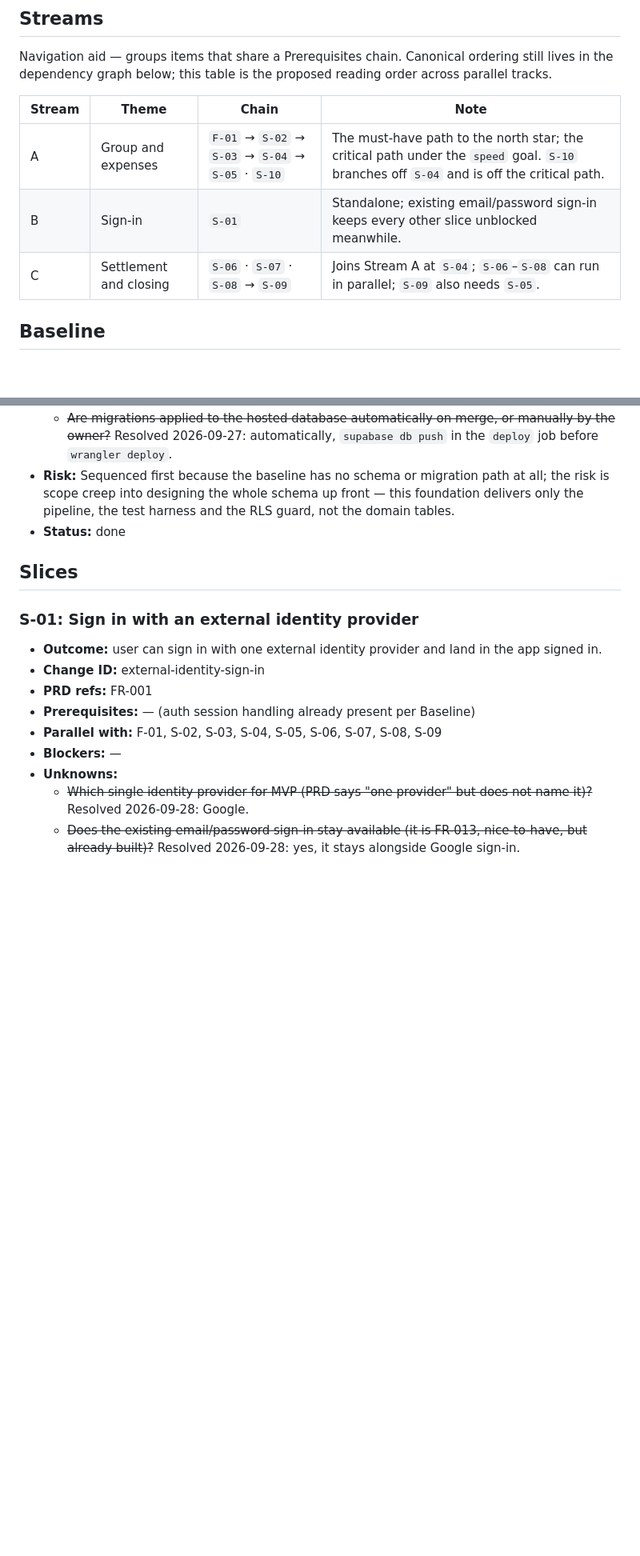
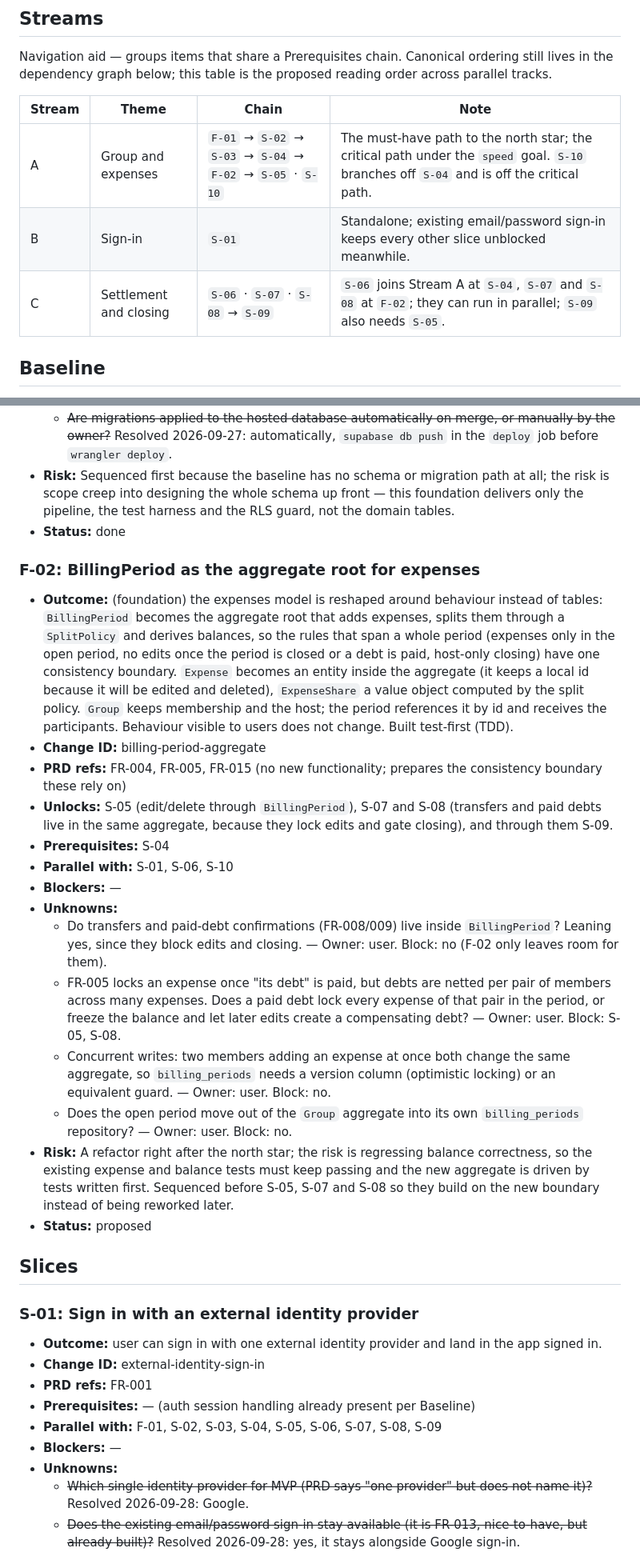
Before and after one commit to adamgwozdz00/SplitDom, a Markdown page: context/foundation/roadmap.md, 2 parts joined by grey strips. Shown at 80% size. Rendered like a GitHub page; blank space fills up the shorter version.

Commit message:
docs(roadmap): add F-02 BillingPeriod aggregate refactor
Co-Authored-By: Claude Opus 5.5 <noreply@anthropic.com>
Claude-Session: https://claude.ai/code/session_01EcRkSHFvvGrsYsQxb2LiUQ

```diff
--- a/context/foundation/roadmap.md
+++ b/context/foundation/roadmap.md
@@ -59,9 +60,9 @@ Navigation aid — groups items that share a Prerequisites chain. Canonical orde
 
 | Stream | Theme                   | Chain                                               | Note                                                                                     |
 | ------ | ----------------------- | --------------------------------------------------- | ---------------------------------------------------------------------------------------- |
-| A      | Group and expenses      | `F-01` → `S-02` → `S-03` → `S-04` → `S-05` · `S-10` | The must-have path to the north star; the critical path under the `speed` goal. `S-10` branches off `S-04` and is off the critical path. |
+| A      | Group and expenses      | `F-01` → `S-02` → `S-03` → `S-04` → `F-02` → `S-05` · `S-10` | The must-have path to the north star; the critical path under the `speed` goal. `S-10` branches off `S-04` and is off the critical path. |
 | B      | Sign-in                 | `S-01`                                              | Standalone; existing email/password sign-in keeps every other slice unblocked meanwhile. |
-| C      | Settlement and closing  | `S-06` · `S-07` · `S-08` → `S-09`                   | Joins Stream A at `S-04`; `S-06`–`S-08` can run in parallel; `S-09` also needs `S-05`.   |
+| C      | Settlement and closing  | `S-06` · `S-07` · `S-08` → `S-09`                   | `S-06` joins Stream A at `S-04`, `S-07` and `S-08` at `F-02`; they can run in parallel; `S-09` also needs `S-05`. |
 
 ## Baseline
 
@@ -90,6 +91,23 @@ Foundations below assume these are present and do NOT re-scaffold them.
   - ~~Are migrations applied to the hosted database automatically on merge, or manually by the owner?~~ Resolved 2026-09-27: automatically, `supabase db push` in the `deploy` job before `wrangler deploy`.
 - **Risk:** Sequenced first because the baseline has no schema or migration path at all; the risk is scope creep into designing the whole schema up front — this foundation delivers only the pipeline, the test harness and the RLS guard, not the domain tables.
 - **Status:** done
+
+### F-02: BillingPeriod as the aggregate root for expenses
+
+- **Outcome:** (foundation) the expenses model is reshaped around behaviour instead of tables: `BillingPeriod` becomes the aggregate root that adds expenses, splits them through a `SplitPolicy` and derives balances, so the rules that span a whole period (expenses only in the open period, no edits once the period is closed or a debt is paid, host-only closing) have one consistency boundary. `Expense` becomes an entity inside the aggregate (it keeps a local id because it will be edited and deleted), `ExpenseShare` a value object computed by the split policy. `Group` keeps membership and the host; the period references it by id and receives the participants. Behaviour visible to users does not change. Built test-first (TDD).
+- **Change ID:** billing-period-aggregate
+- **PRD refs:** FR-004, FR-005, FR-015 (no new functionality; prepares the consistency boundary these rely on)
+- **Unlocks:** S-05 (edit/delete through `BillingPeriod`), S-07 and S-08 (transfers and paid debts live in the same aggregate, because they lock edits and gate closing), and through them S-09.
+- **Prerequisites:** S-04
+- **Parallel with:** S-01, S-06, S-10
+- **Blockers:** —
+- **Unknowns:**
+  - Do transfers and paid-debt confirmations (FR-008/009) live inside `BillingPeriod`? Leaning yes, since they block edits and closing. — Owner: user. Block: no (F-02 only leaves room for them).
+  - FR-005 locks an expense once "its debt" is paid, but debts are netted per pair of members across many expenses. Does a paid debt lock every expense of that pair in the period, or freeze the balance and let later edits create a compensating debt? — Owner: user. Block: S-05, S-08.
+  - Concurrent writes: two members adding an expense at once both change the same aggregate, so `billing_periods` needs a version column (optimistic locking) or an equivalent guard. — Owner: user. Block: no.
+  - Does the open period move out of the `Group` aggregate into its own `billing_periods` repository? — Owner: user. Block: no.
+- **Risk:** A refactor right after the north star; the risk is regressing balance correctness, so the existing expense and balance tests must keep passing and the new aggregate is driven by tests written first. Sequenced before S-05, S-07 and S-08 so they build on the new boundary instead of being reworked later.
+- **Status:** proposed
 
 ## Slices
 
```
Also changed, not shown: other parts of context/foundation/roadmap.md (+9 -7 lines).
